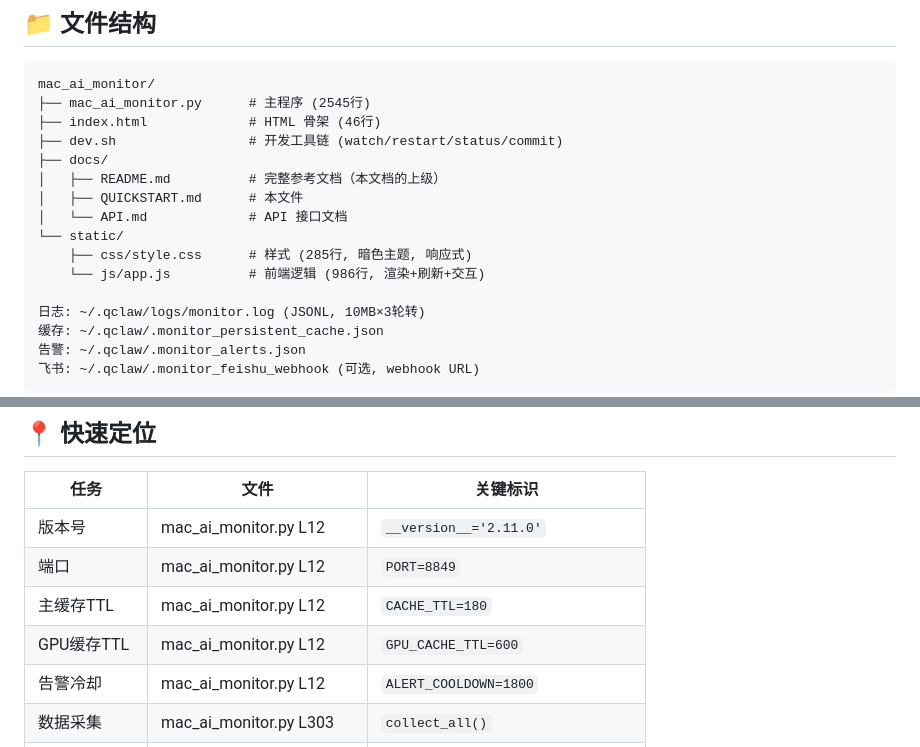
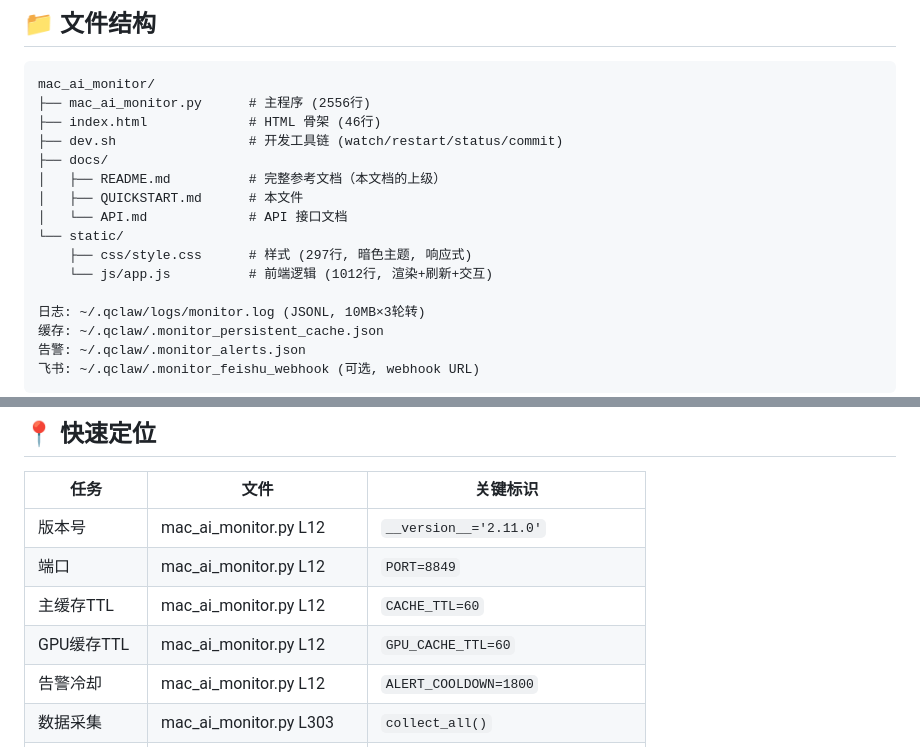
Before and after one commit to bookguifan/mac-ai-monitor, a Markdown page: docs/QUICKSTART.md, 2 parts joined by grey strips. Drawn GitHub-style.

````diff
--- a/docs/QUICKSTART.md
+++ b/docs/QUICKSTART.md
@@ -31,7 +31,7 @@ curl -s http://127.0.0.1:8849/health
 
 ```
 mac_ai_monitor/
-├── mac_ai_monitor.py      # 主程序 (2545行)
+├── mac_ai_monitor.py      # 主程序 (2556行)
 ├── index.html             # HTML 骨架 (46行)
 ├── dev.sh                 # 开发工具链 (watch/restart/status/commit)
 ├── docs/
@@ -39,8 +39,8 @@ mac_ai_monitor/
 │   ├── QUICKSTART.md      # 本文件
 │   └── API.md             # API 接口文档
 └── static/
-    ├── css/style.css      # 样式 (285行, 暗色主题, 响应式)
-    └── js/app.js          # 前端逻辑 (986行, 渲染+刷新+交互)
+    ├── css/style.css      # 样式 (297行, 暗色主题, 响应式)
+    └── js/app.js          # 前端逻辑 (1012行, 渲染+刷新+交互)
 
 日志: ~/.qclaw/logs/monitor.log (JSONL, 10MB×3轮转)
 缓存: ~/.qclaw/.monitor_persistent_cache.json
@@ -93,8 +93,8 @@ python3 -m py_compile mac_ai_monitor.py # 3. 语法检查
 |------|------|----------|
 | 版本号 | mac_ai_monitor.py L12 | `__version__='2.11.0'` |
 | 端口 | mac_ai_monitor.py L12 | `PORT=8849` |
-| 主缓存TTL | mac_ai_monitor.py L12 | `CACHE_TTL=180` |
-| GPU缓存TTL | mac_ai_monitor.py L12 | `GPU_CACHE_TTL=600` |
+| 主缓存TTL | mac_ai_monitor.py L12 | `CACHE_TTL=60` |
+| GPU缓存TTL | mac_ai_monitor.py L12 | `GPU_CACHE_TTL=60` |
 | 告警冷却 | mac_ai_monitor.py L12 | `ALERT_COOLDOWN=1800` |
 | 数据采集 | mac_ai_monitor.py L303 | `collect_all()` |
 | 活动解析 | mac_ai_monitor.py L1226 | `# ---- Activity ----` |
````
Also changed, not shown: docs/README.md (+67 -4 lines).
